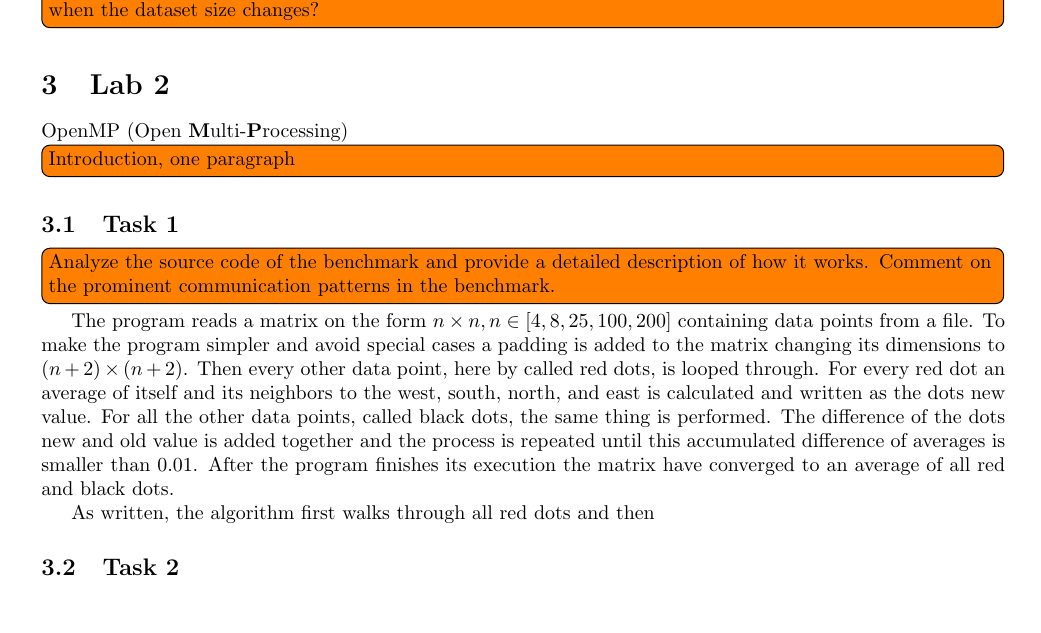
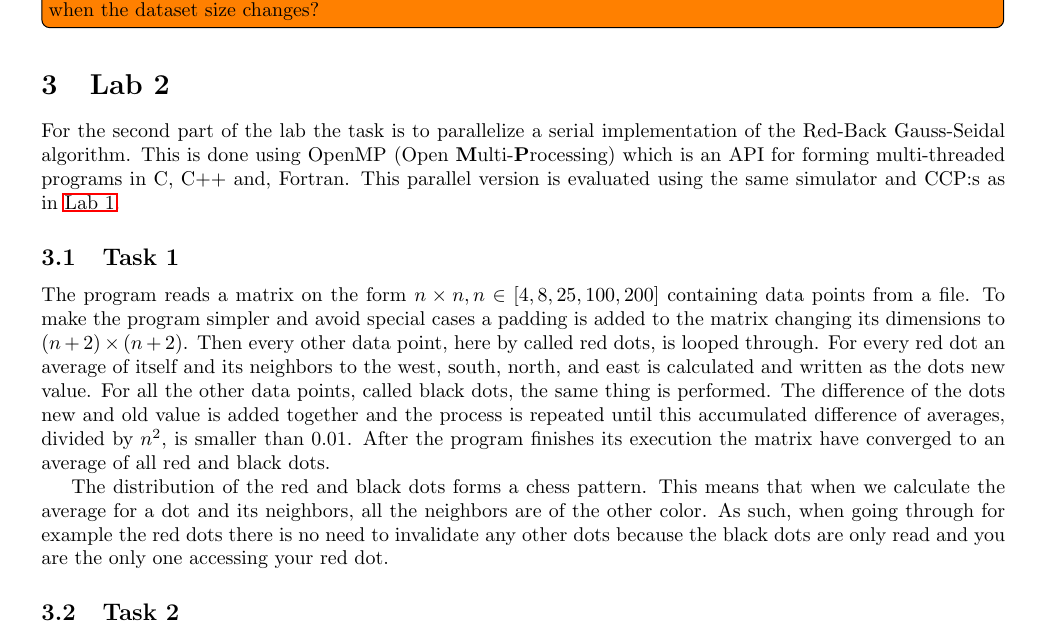
Before and after one commit to larssonwassen/eda282, a LaTeX document (lab/report/main.tex, which reads lab/report/include/lab2.tex): part of page 2 of 3, cut so that both start at the same text, the shorter picture padded with empty space. Compiled offline with pdfLaTeX.

Commit message:
write write

```diff
--- a/lab/report/include/lab2.tex
+++ b/lab/report/include/lab2.tex
@@ -1,14 +1,11 @@
 \section{Lab 2}
 \label{sec:lab2}
-OpenMP (Open \textbf Multi-\textbf Processing)
-\todo[inline]{Introduction, one paragraph}
+For the second part of the lab the task is to parallelize a serial implementation of the Red-Back Gauss-Seidal algorithm. This is done using OpenMP (Open \textbf Multi-\textbf Processing) which is an API for forming multi-threaded programs in C, C++ and, Fortran. This parallel version is evaluated using the same simulator and CCP:s as in \nameref{sec:lab1}.
 
 \subsection{Task 1}
-\todo[inline]{Analyze the source code of the benchmark and provide a detailed description of how it works. Comment on the prominent communication patterns in the benchmark.}
+The program reads a matrix on the form $n \times n, n \in [4,8,25,100,200]$ containing data points from a file. To make the program simpler and avoid special cases a padding is added to the matrix changing its dimensions to $(n+2) \times (n+2)$. Then every other data point, here by called red dots, is looped through. For every red dot an average of itself and its neighbors to the west, south, north, and east is calculated and written as the dots new value. For all the other data points, called black dots, the same thing is performed. The difference of the dots new and old value is added together and the process is repeated until this accumulated difference of averages, divided by $n^2$, is smaller than $0.01$. After the program finishes its execution the matrix have converged to an average of all red and black dots.
 
-The program reads a matrix on the form $n \times n, n \in [4,8,25,100,200]$ containing data points from a file. To make the program simpler and avoid special cases a padding is added to the matrix changing its dimensions to $(n+2) \times (n+2)$. Then every other data point, here by called red dots, is looped through. For every red dot an average of itself and its neighbors to the west, south, north, and east is calculated and written as the dots new value. For all the other data points, called black dots, the same thing is performed. The difference of the dots new and old value is added together and the process is repeated until this accumulated difference of averages is smaller than 0.01. After the program finishes its execution the matrix have converged to an average of all red and black dots.
-
-As written, the algorithm first walks through all red dots and then
+The distribution of the red and black dots forms a chess pattern. This means that when we calculate the average for a dot and its neighbors, all the neighbors are of the other color. As such, when going through for example the red dots there is no need to invalidate any other dots because the black dots are only read and you are the only one accessing your red dot.
 
 \subsection{Task 2}
 \todo[inline]{Explain our parallel version}
```
